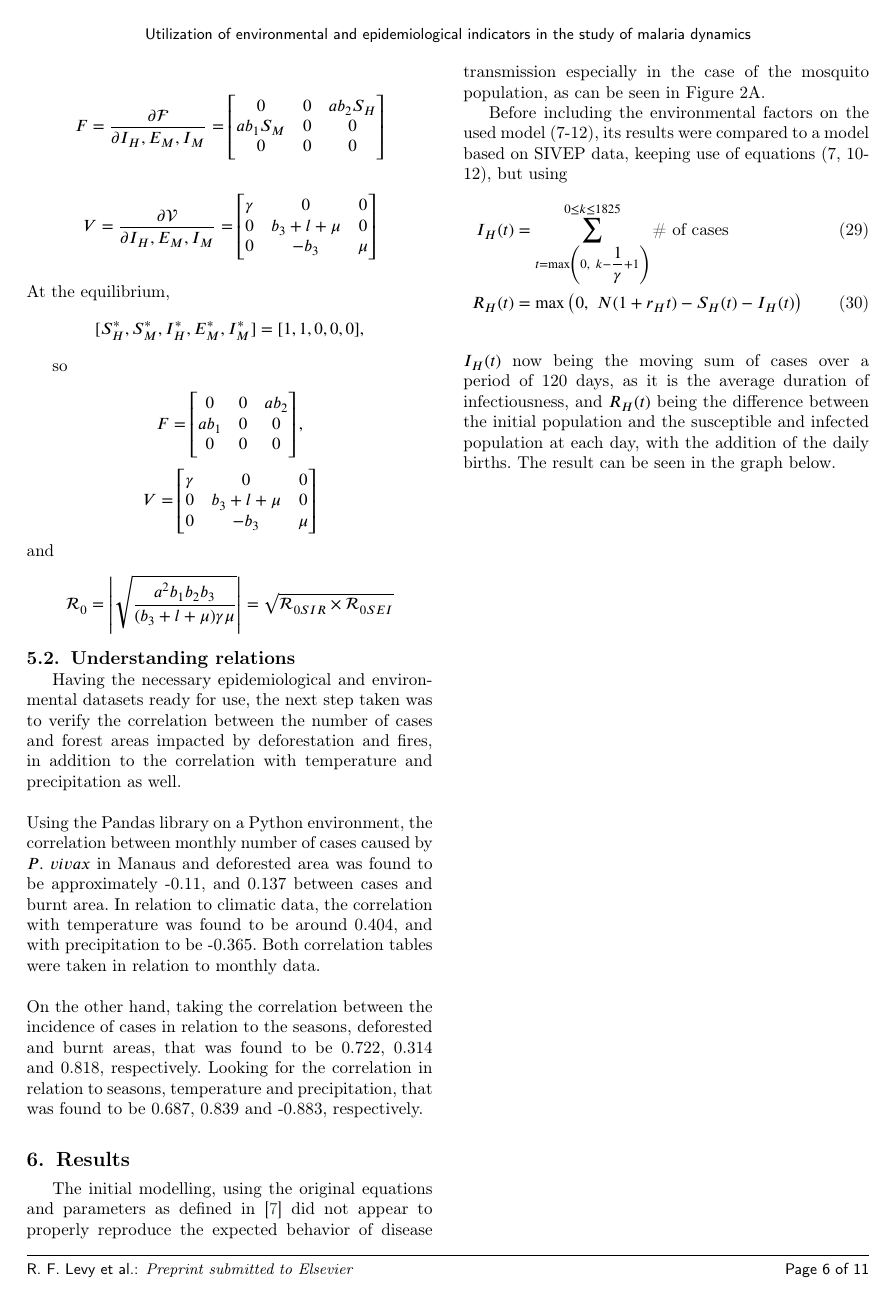
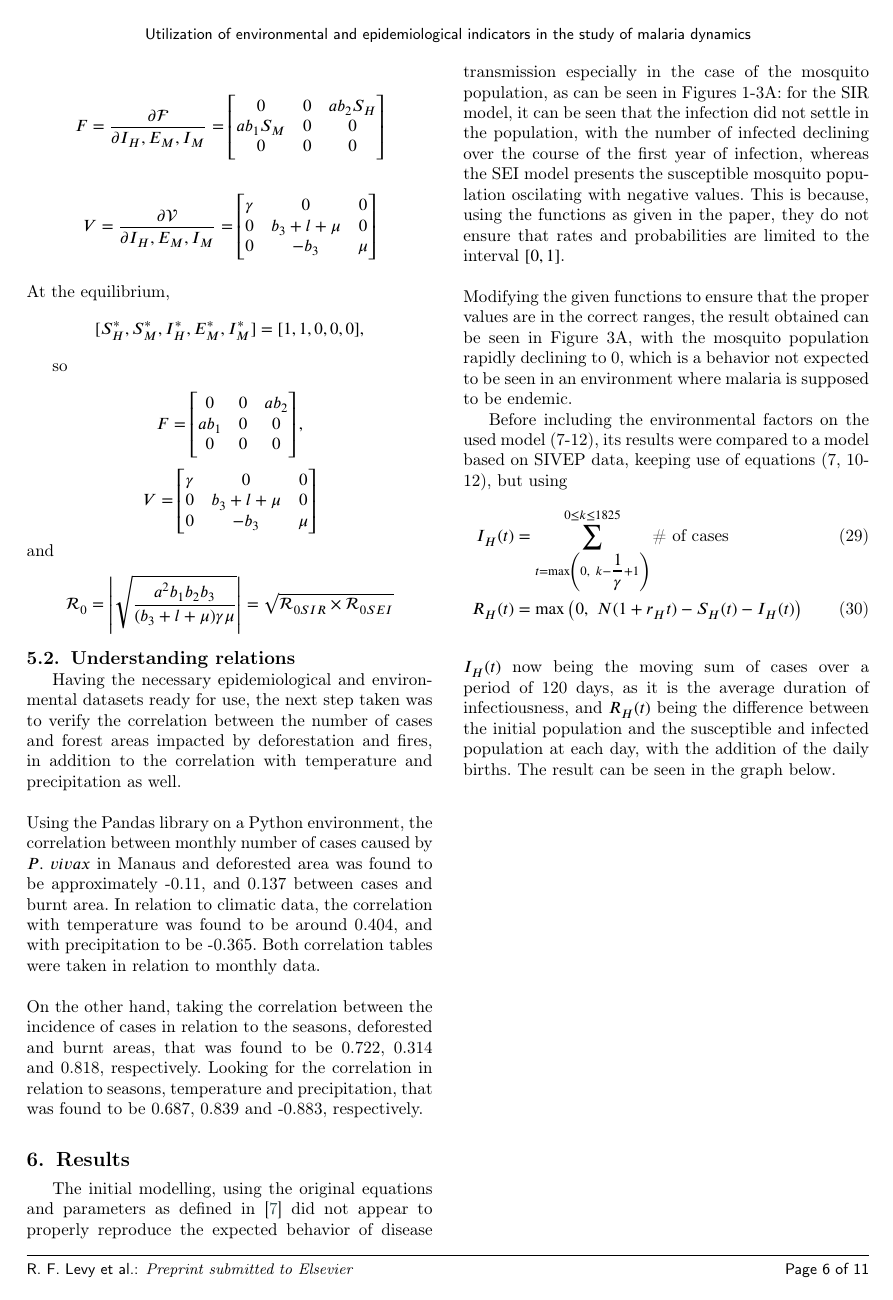
Before and after one commit to RaphaLevy/Study_on_malaria_dynamics_v2, a LaTeX paper (paper/cas-dc-article.tex): page 6 of 11. Compiled offline with pdfLaTeX; a LaTeX package or settings file that is missing is left out.

Commit message:
Adds first explanation to original PM results

```diff
--- a/paper/cas-dc-article.tex
+++ b/paper/cas-dc-article.tex
@@ -700,7 +700,17 @@ temperature and precipitation, that was found to be 0.687, 0.839 and -0.883, res
 %number of cases is dependent not only in the environmental data used above, but on the month of year and season as well.
 
 \section{Results}
-The initial modelling, using the original equations and parameters as defined in \cite{Parham2010} did not appear to properly reproduce the expected behavior of disease transmission especially in the case of the mosquito population, as can be seen in Figure 2A.
+The initial modelling, using the original equations and parameters as defined in \cite{Parham2010} did not appear to properly
+reproduce the expected behavior of disease transmission especially in the case of the mosquito population,
+as can be seen in Figures 1-3A: for the SIR model, it can be seen that the infection did not settle in the population,
+with the number of infected declining over the course of the first year of infection, whereas the SEI model presents
+the susceptible mosquito population oscilating with negative values. This is because, using the functions as given in the paper,
+they do not ensure that rates and probabilities are limited to the interval $[0,1]$.
+\\\\
+Modifying the given functions to ensure that the proper values are in the correct ranges, the result obtained can be seen in
+Figure 3A, with the mosquito population rapidly declining to 0, which is a behavior not expected to be seen in an environment where malaria
+is supposed to be endemic.
+
 
 
 
```
Also changed, not shown: paper/cas-dc-article.pdf, 3 other files.
